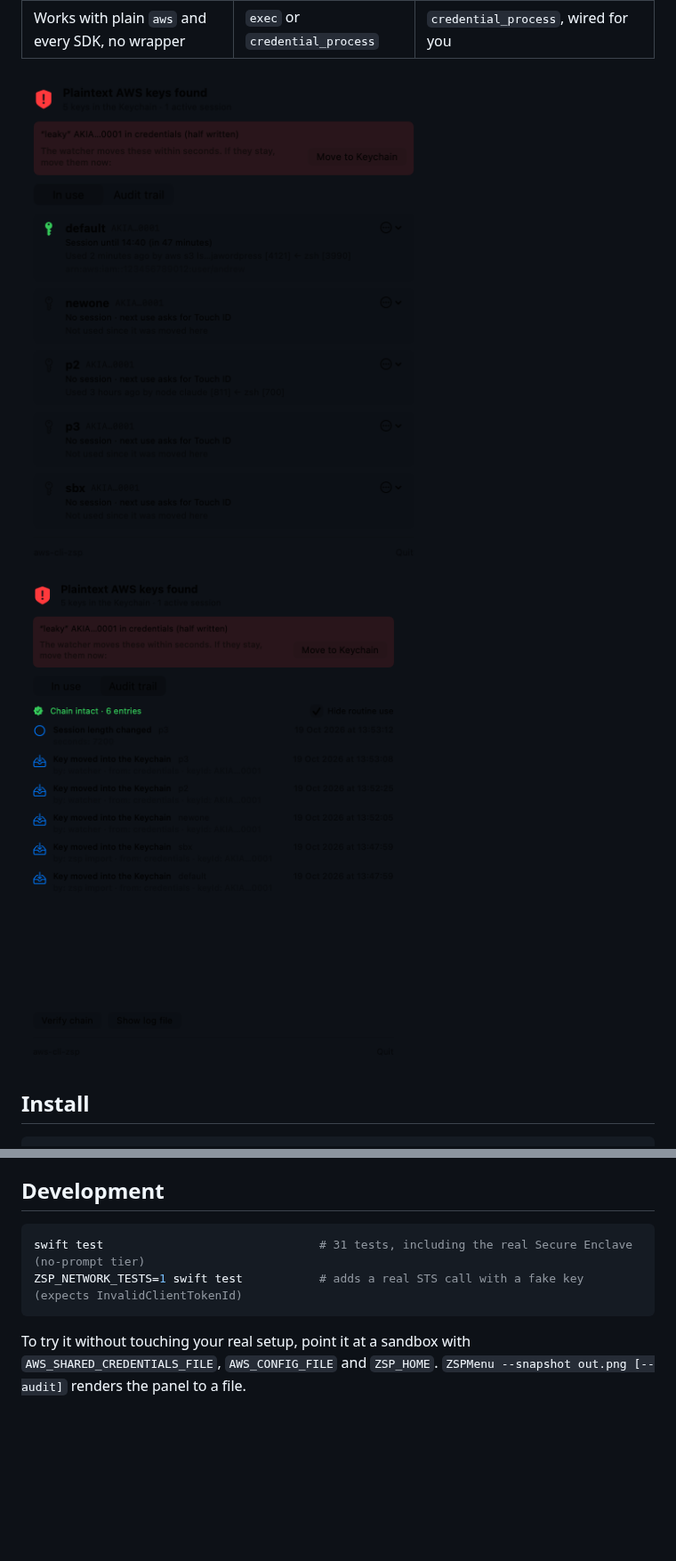
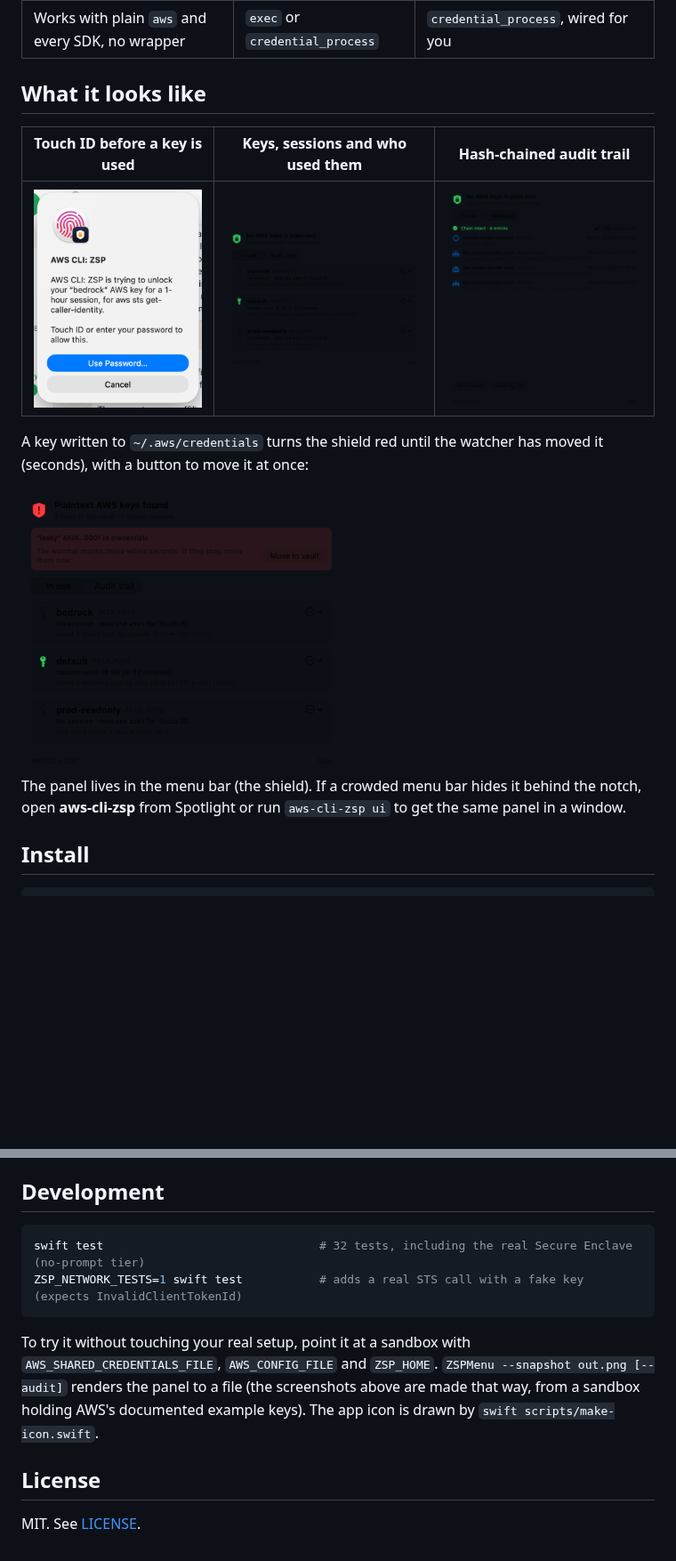
Before and after one commit to andrewbakercloudscale/aws-cli-zsp, a Markdown page: README.md, 2 parts joined by grey strips. Shown at 89% size. Drawn GitHub-style; pictures changed too: docs/images/audit.png, docs/images/inuse.png, docs/images/plaintext-found.png (added); blank space fills up the shorter version.

````diff
--- a/README.md
+++ b/README.md
@@ -20,7 +20,19 @@ and adds:
 | Menu bar UI | ❌ | ✅ |
 | Works with plain `aws` and every SDK, no wrapper | `exec` or `credential_process` | `credential_process`, wired for you |
 
-![In use](docs/images/inuse.png) ![Audit trail](docs/images/audit.png)
+## What it looks like
+
+| Touch ID before a key is used | Keys, sessions and who used them | Hash-chained audit trail |
+|---|---|---|
+| <img src="docs/images/touch-id.png" width="260" alt="Touch ID dialog: AWS CLI: ZSP is trying to unlock your bedrock AWS key for a 1-hour session, for aws sts get-caller-identity"> | <img src="docs/images/inuse.png" width="300" alt="In use tab"> | <img src="docs/images/audit.png" width="300" alt="Audit trail tab"> |
+
+A key written to `~/.aws/credentials` turns the shield red until the watcher has moved it
+(seconds), with a button to move it at once:
+
+<img src="docs/images/plaintext-found.png" width="360" alt="Plaintext AWS keys found">
+
+The panel lives in the menu bar (the shield). If a crowded menu bar hides it behind the notch,
+open **aws-cli-zsp** from Spotlight or run `aws-cli-zsp ui` to get the same panel in a window.
 
 ## Install
 
@@ -110,10 +210,16 @@ aws-cli-zsp uninstall [--restore-plaintext]
 ## Development
 
 ```bash
-swift test                               # 31 tests, including the real Secure Enclave (no-prompt tier)
+swift test                               # 32 tests, including the real Secure Enclave (no-prompt tier)
 ZSP_NETWORK_TESTS=1 swift test           # adds a real STS call with a fake key (expects InvalidClientTokenId)
 ```
 
 To try it without touching your real setup, point it at a sandbox with
 `AWS_SHARED_CREDENTIALS_FILE`, `AWS_CONFIG_FILE` and `ZSP_HOME`.
-`ZSPMenu --snapshot out.png [--audit]` renders the panel to a file.
+`ZSPMenu --snapshot out.png [--audit]` renders the panel to a file (the screenshots above are
+made that way, from a sandbox holding AWS's documented example keys). The app icon is drawn by
+`swift scripts/make-icon.swift`.
+
+## License
+
+MIT. See [LICENSE](LICENSE).
````
Also changed, not shown: other parts of README.md (+94 -6 lines), 10 other files.
